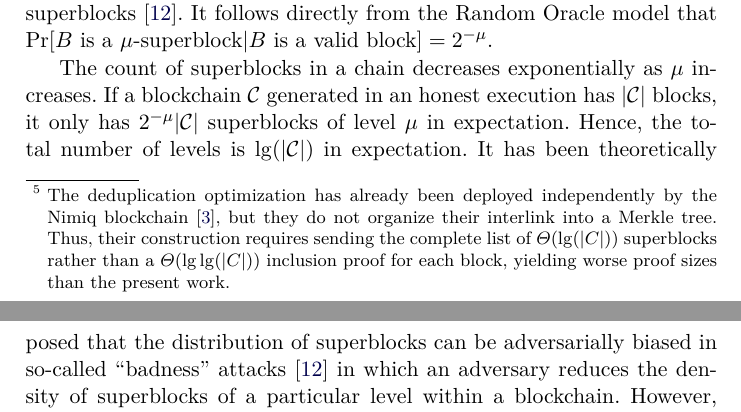
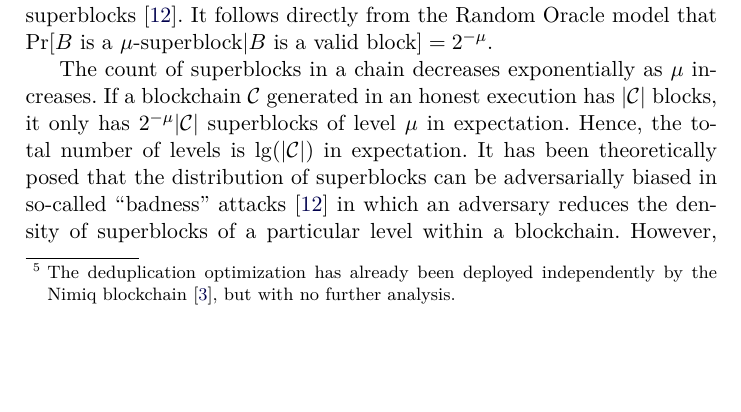
Before and after one commit to decrypto-org/superblocks-paper, a LaTeX thesis (superblocks.tex, which reads introduction.tex): two parts of pages 3 and 4 of 14 before the commit and part of page 3 of 14 after it, the two joined at a grey line, cut so that both start at the same text, the shorter picture padded with empty space. Compiled offline with pdfLaTeX.

Commit message:
Nimiq uses MTs

```diff
--- a/introduction.tex
+++ b/introduction.tex
@@ -64,11 +64,8 @@ follows:
         duplicate pointers can be removed without harming security. As such, we
         construct interlink \emph{block sets} instead of interlink \emph{block
         lists}.\footnote{The deduplication optimization has already been deployed
-        independently by the Nimiq blockchain~\cite{nimiq-dev-ref}, but they do
-        not organize their interlink into a Merkle tree. Thus, their
-        construction requires sending the complete list of $\Theta(\lg(|C|))$
-        superblocks rather than a $\Theta(\lg\lg(|C|))$ inclusion proof for each
-        block, yielding worse proof sizes than the present work.}
+        independently by the Nimiq blockchain~\cite{nimiq-dev-ref}, but with no
+        further analysis.}
   \item We prove that our optimization reduces the number of pointers in each
         interlink by a half in expectation.
   \item We evaluate our improvement on the Bitcoin blockchain and collect
```
